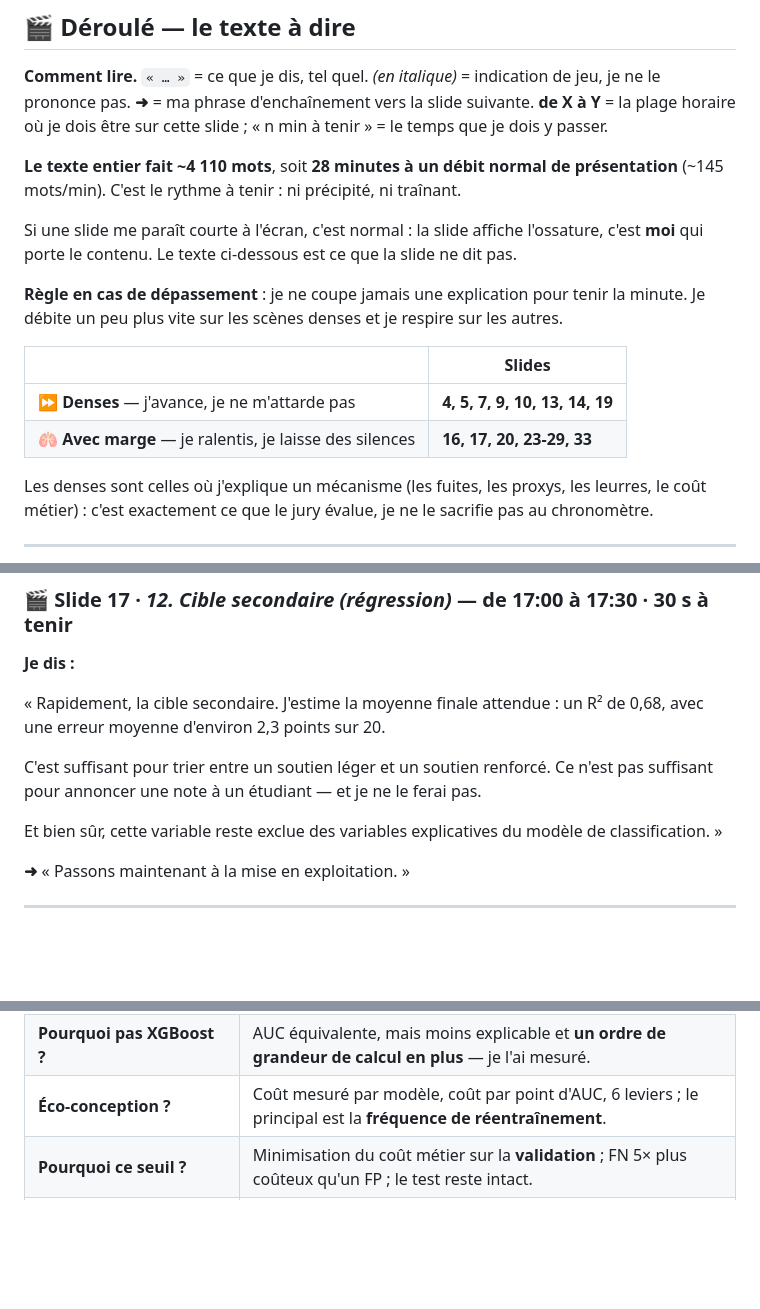
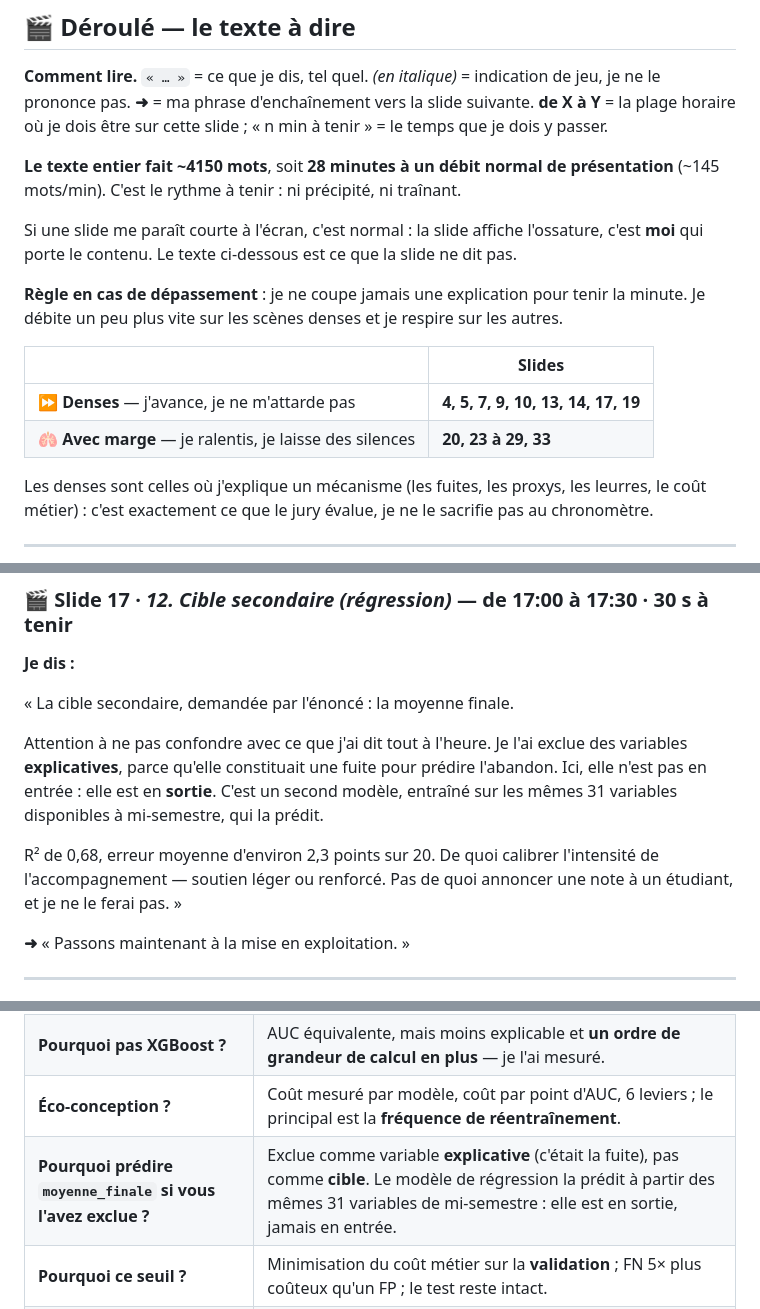
Before and after one commit to MichaeLab34/examen, a Markdown page: reports/SUPPORT_SOUTENANCE.md, 3 parts joined by grey strips. Drawn GitHub-style; blank space fills up the shorter version.

Commit message:
docs(conducteur): leve la contradiction apparente sur moyenne_finale (slide 17)
« Cette variable reste exclue des variables explicatives » laissait entiere la
question : si elle est exclue, pourquoi la predire ? La distinction entre
variable d'entree et variable cible n'etait pas dite.

- Le texte oppose desormais explicitement entree et sortie : exclue comme
  variable explicative parce qu'elle constituait une fuite, predite comme cible
  a partir des memes 31 variables de mi-semestre (verifie dans le notebook :
  la regression consomme le meme X anti-fuite)
- Question ajoutee au tableau du jury, la contradiction apparente etant une
  objection tres probable
- Listes de rythme et total de mots resynchronises

```diff
--- a/reports/SUPPORT_SOUTENANCE.md
+++ b/reports/SUPPORT_SOUTENANCE.md
@@ -90,7 +90,7 @@ jeu, je ne le prononce pas. **➜** = ma phrase d'enchaînement vers la slide su
 **de X à Y** = la plage horaire où je dois être sur cette slide ; « n min à tenir » =
 le temps que je dois y passer.
 
-**Le texte entier fait ~4 110 mots**, soit **28 minutes à un débit normal de
+**Le texte entier fait ~4150 mots**, soit **28 minutes à un débit normal de
 présentation** (~145 mots/min). C'est le rythme à tenir : ni précipité, ni traînant.
 
 Si une slide me paraît courte à l'écran, c'est normal : la slide affiche l'ossature,
@@ -101,8 +101,8 @@ minute. Je débite un peu plus vite sur les scènes denses et je respire sur les
 
 | | Slides |
 |---|---|
-| ⏩ **Denses** — j'avance, je ne m'attarde pas | **4, 5, 7, 9, 10, 13, 14, 19** |
-| 🫁 **Avec marge** — je ralentis, je laisse des silences | **16, 17, 20, 23-29, 33** |
+| ⏩ **Denses** — j'avance, je ne m'attarde pas | **4, 5, 7, 9, 10, 13, 14, 17, 19** |
+| 🫁 **Avec marge** — je ralentis, je laisse des silences | **20, 23 à 29, 33** |
 
 Les denses sont celles où j'explique un mécanisme (les fuites, les proxys, les
 leurres, le coût métier) : c'est exactement ce que le jury évalue, je ne le sacrifie
@@ -551,14 +551,16 @@ demande le détail — pas maintenant.)*
 
 **Je dis :**
 
-« Rapidement, la cible secondaire. J'estime la moyenne finale attendue : un R² de
-0,68, avec une erreur moyenne d'environ 2,3 points sur 20.
+« La cible secondaire, demandée par l'énoncé : la moyenne finale.
 
-C'est suffisant pour trier entre un soutien léger et un soutien renforcé. Ce n'est pas
-suffisant pour annoncer une note à un étudiant — et je ne le ferai pas.
+Attention à ne pas confondre avec ce que j'ai dit tout à l'heure. Je l'ai exclue des
+variables **explicatives**, parce qu'elle constituait une fuite pour prédire l'abandon.
+Ici, elle n'est pas en entrée : elle est en **sortie**. C'est un second modèle,
+entraîné sur les mêmes 31 variables disponibles à mi-semestre, qui la prédit.
 
-Et bien sûr, cette variable reste exclue des variables explicatives du modèle de
-classification. »
+R² de 0,68, erreur moyenne d'environ 2,3 points sur 20. De quoi calibrer l'intensité
+de l'accompagnement — soutien léger ou renforcé. Pas de quoi annoncer une note à un
+étudiant, et je ne le ferai pas. »
 
 **➜** « Passons maintenant à la mise en exploitation. »
 
@@ -832,6 +834,7 @@ L'avoir sous les yeux pendant les 30 min de questions.
 | **95 % d'AUC, c'est suspect** | Périmètre verrouillé + réaudit colonne par colonne + **données synthétiques à signal fort** ; à revalider sur données réelles. |
 | **Pourquoi pas XGBoost ?** | AUC équivalente, mais moins explicable et **un ordre de grandeur de calcul en plus** — je l'ai mesuré. |
 | **Éco-conception ?** | Coût mesuré par modèle, coût par point d'AUC, 6 leviers ; le principal est la **fréquence de réentraînement**. |
+| **Pourquoi prédire `moyenne_finale` si vous l'avez exclue ?** | Exclue comme variable **explicative** (c'était la fuite), pas comme **cible**. Le modèle de régression la prédit à partir des mêmes 31 variables de mi-semestre : elle est en sortie, jamais en entrée. |
 | **Pourquoi ce seuil ?** | Minimisation du coût métier sur la **validation** ; FN 5× plus coûteux qu'un FP ; le test reste intact. |
 | **Votre modèle discrimine-t-il ?** | Retirer `sexe` ne suffit pas (proxys) → audit par sous-groupes, écart de rappel 1,9 pt, et décision humaine. **Tableau complet : notebook §12.4.** |
 | **Bronze contient des données personnelles ?** | Oui, assumé : zone restreinte de traçabilité et de reprise, purgée ; Silver et Gold sont pseudonymisés. |
```
